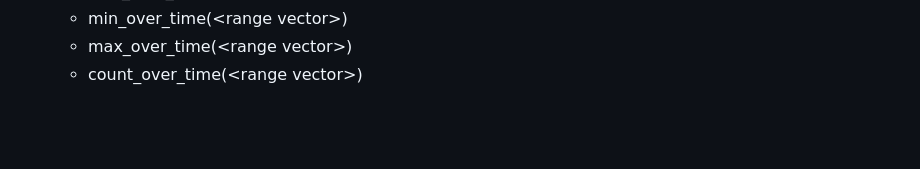
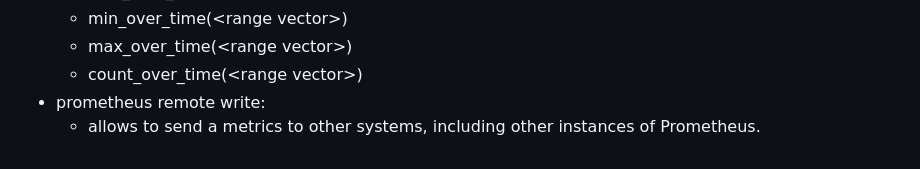
Before and after one commit to Manoj-14/devops-cicd-resources, a Markdown page: observability/prometheus.md, the part around the change. Drawn GitHub-style; blank space fills up the shorter version.

Commit message:
updated observability resources

```diff
--- a/observability/prometheus.md
+++ b/observability/prometheus.md
@@ -133,3 +133,5 @@ sudo systemctl status prometheus
     - min_over_time(\<range vector>)
     - max_over_time(\<range vector>)
     - count_over_time(\<range vector>)
+- prometheus remote write:
+    - allows to send a metrics to other systems, including other instances of Prometheus.
```
Also changed, not shown: observability/open-telemetry.md (added, +14 -0 lines).
